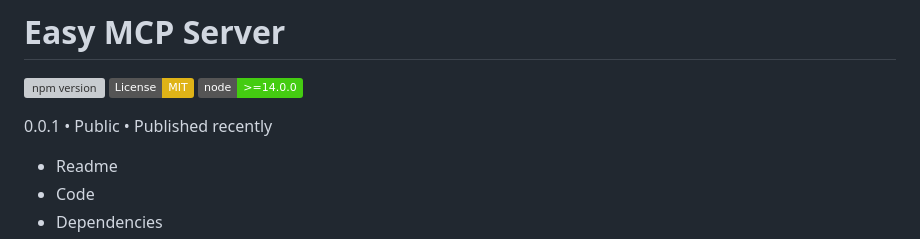
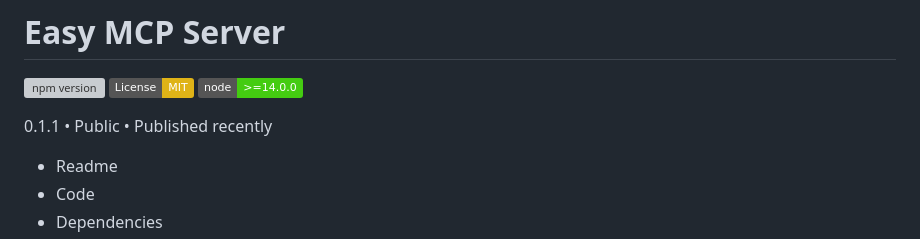
Before and after one commit to easynet-world/7134-easy-mcp-server, a Markdown page: README.md, the part around the change. GitHub-like rendering; badges without logos; grey boxes are pictures that could not be loaded.

Commit message:
fix: Update README version to match package.json (0.1.1)

```diff
--- a/README.md
+++ b/README.md
@@ -4,7 +4,7 @@
 [![License: MIT](https://img.shields.io/badge/License-MIT-yellow.svg)](https://opensource.org/licenses/MIT)
 [![Node.js Version](https://img.shields.io/badge/node-%3E%3D14.0.0-brightgreen.svg)](https://nodejs.org/)
 
-0.0.1 • Public • Published recently
+0.1.1 • Public • Published recently
 
 * Readme
 * Code
```
